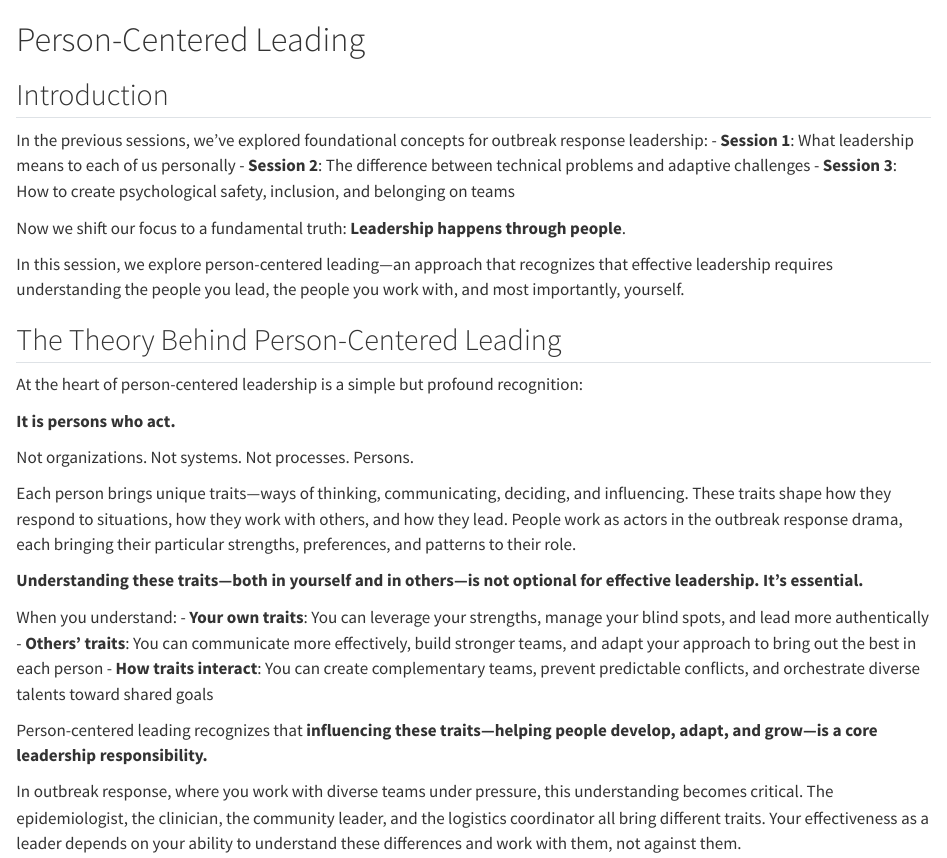
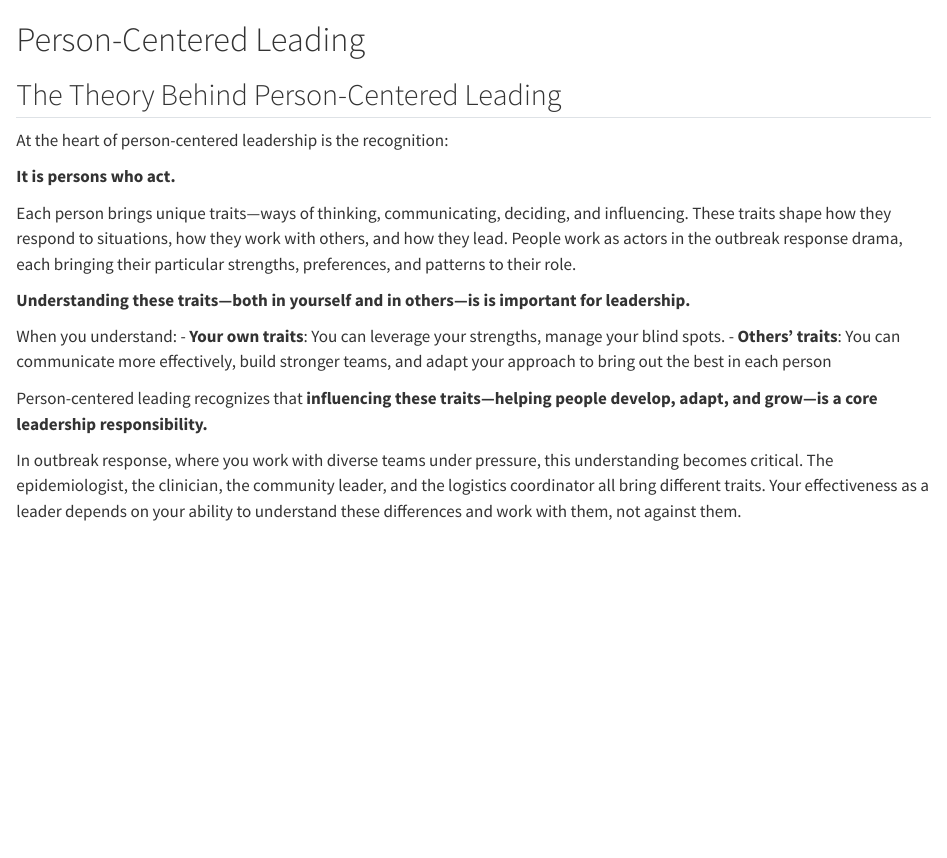
Before and after one commit to jakobschumacher/outbreak_leadership, a Quarto document (session-04-person-centered-leading.qmd): the page in a window 1100 px wide, from its top. Rendered offline with R 4.5, knitr and Pandoc in place of Quarto, with nearby package versions.

Commit message:
Small changes

```diff
--- a/session-04-person-centered-leading.qmd
+++ b/session-04-person-centered-leading.qmd
@@ -1,32 +1,18 @@
 # Person-Centered Leading
-
-## Introduction
-
-In the previous sessions, we've explored foundational concepts for outbreak response leadership:
-- **Session 1**: What leadership means to each of us personally
-- **Session 2**: The difference between technical problems and adaptive challenges
-- **Session 3**: How to create psychological safety, inclusion, and belonging on teams
-
-Now we shift our focus to a fundamental truth: **Leadership happens through people**.
-
-In this session, we explore person-centered leading—an approach that recognizes that effective leadership requires understanding the people you lead, the people you work with, and most importantly, yourself.
 
 ## The Theory Behind Person-Centered Leading
 
-At the heart of person-centered leadership is a simple but profound recognition:
+At the heart of person-centered leadership is the recognition:
 
 **It is persons who act.**
 
-Not organizations. Not systems. Not processes. Persons.
-
 Each person brings unique traits—ways of thinking, communicating, deciding, and influencing. These traits shape how they respond to situations, how they work with others, and how they lead. People work as actors in the outbreak response drama, each bringing their particular strengths, preferences, and patterns to their role.
 
-**Understanding these traits—both in yourself and in others—is not optional for effective leadership. It's essential.**
+**Understanding these traits—both in yourself and in others—is is important for leadership.**
 
 When you understand:
-- **Your own traits**: You can leverage your strengths, manage your blind spots, and lead more authentically
+- **Your own traits**: You can leverage your strengths, manage your blind spots.
 - **Others' traits**: You can communicate more effectively, build stronger teams, and adapt your approach to bring out the best in each person
-- **How traits interact**: You can create complementary teams, prevent predictable conflicts, and orchestrate diverse talents toward shared goals
 
 Person-centered leading recognizes that **influencing these traits—helping people develop, adapt, and grow—is a core leadership responsibility.**
 
```
